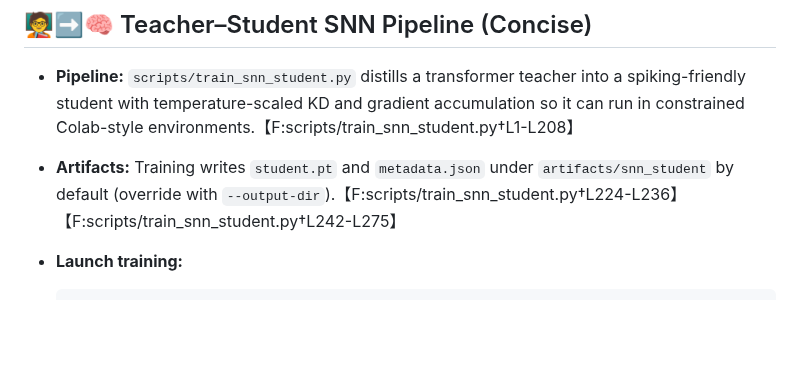
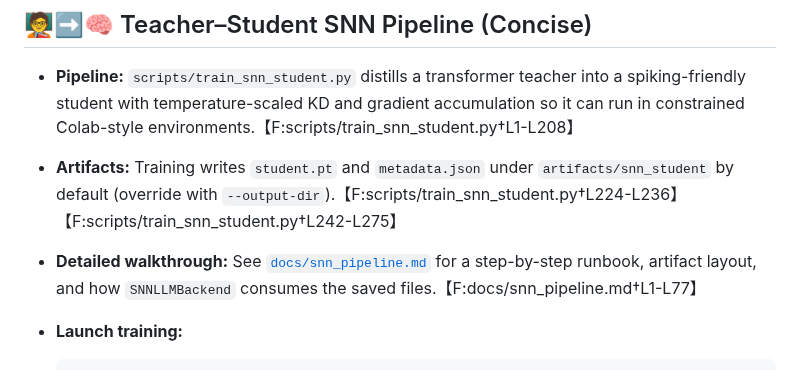
Before and after one commit to farmountain/SmartGlass-AI-Agent, a Markdown page: README.md, the part around the change. Drawn GitHub-style; blank space fills up the shorter version.

Commit message:
Add SNN pipeline walkthrough doc

````diff
--- a/README.md
+++ b/README.md
@@ -87,6 +87,7 @@ See [PRIVACY.md](PRIVACY.md) for detailed threat-modeling notes and guidance on
 
 - **Pipeline:** `scripts/train_snn_student.py` distills a transformer teacher into a spiking-friendly student with temperature-scaled KD and gradient accumulation so it can run in constrained Colab-style environments.【F:scripts/train_snn_student.py†L1-L208】
 - **Artifacts:** Training writes `student.pt` and `metadata.json` under `artifacts/snn_student` by default (override with `--output-dir`).【F:scripts/train_snn_student.py†L224-L236】【F:scripts/train_snn_student.py†L242-L275】
+- **Detailed walkthrough:** See [`docs/snn_pipeline.md`](docs/snn_pipeline.md) for a step-by-step runbook, artifact layout, and how `SNNLLMBackend` consumes the saved files.【F:docs/snn_pipeline.md†L1-L77】
 - **Launch training:**
 
   ```bash
````
Also changed, not shown: docs/snn_pipeline.md (added, +73 -0 lines).
